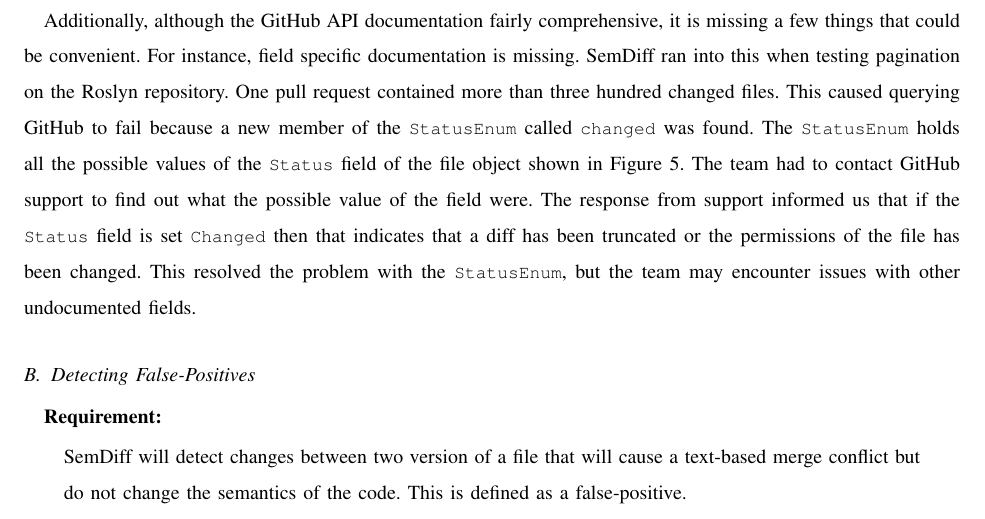
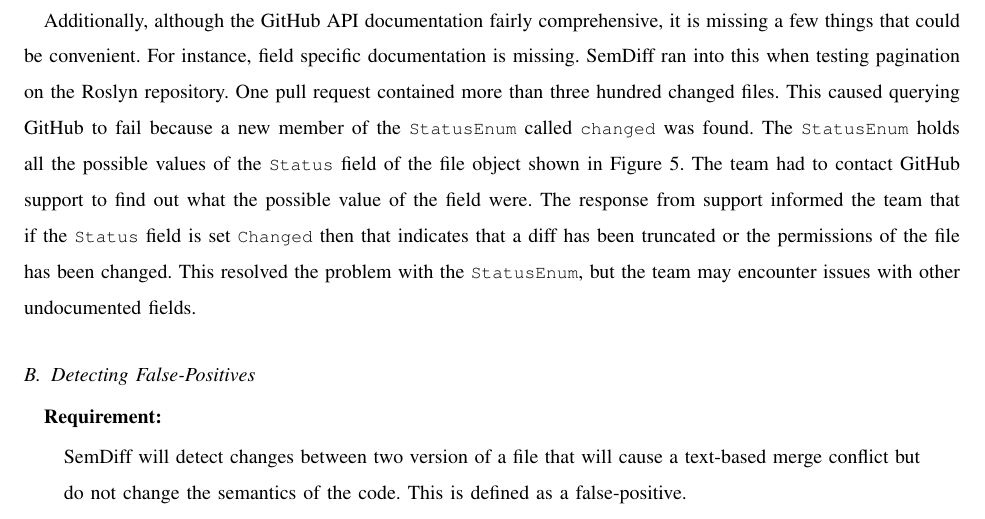
Before and after one commit to semdiffdotnet/texreport, a LaTeX paper (report.tex): part of page 9 of 20, cut so that both start at the same text. Compiled offline with pdfLaTeX; a missing font is replaced by an installed copy or a similar font; a LaTeX package or settings file that is missing is left out.

Commit message:
Remove Us

```diff
--- a/report.tex
+++ b/report.tex
@@ -531,7 +531,7 @@ This caused querying GitHub to fail because a new member of the ^StatusEnum^
 called ^changed^ was found. The ^StatusEnum^ holds all the possible values of
 the ^Status^ field of the file object shown in Figure~\ref{GitHubFiles}. The
 team had to contact GitHub support to find out what the possible value of the
-field were. The response from support informed us that if the ^Status^ field
+field were. The response from support informed the team that if the ^Status^ field
 is set ^Changed^ then that indicates that a diff has been truncated or the
 permissions of the file has been changed. This resolved the problem with the
 ^StatusEnum^, but the team may encounter issues with other undocumented fields.
```
